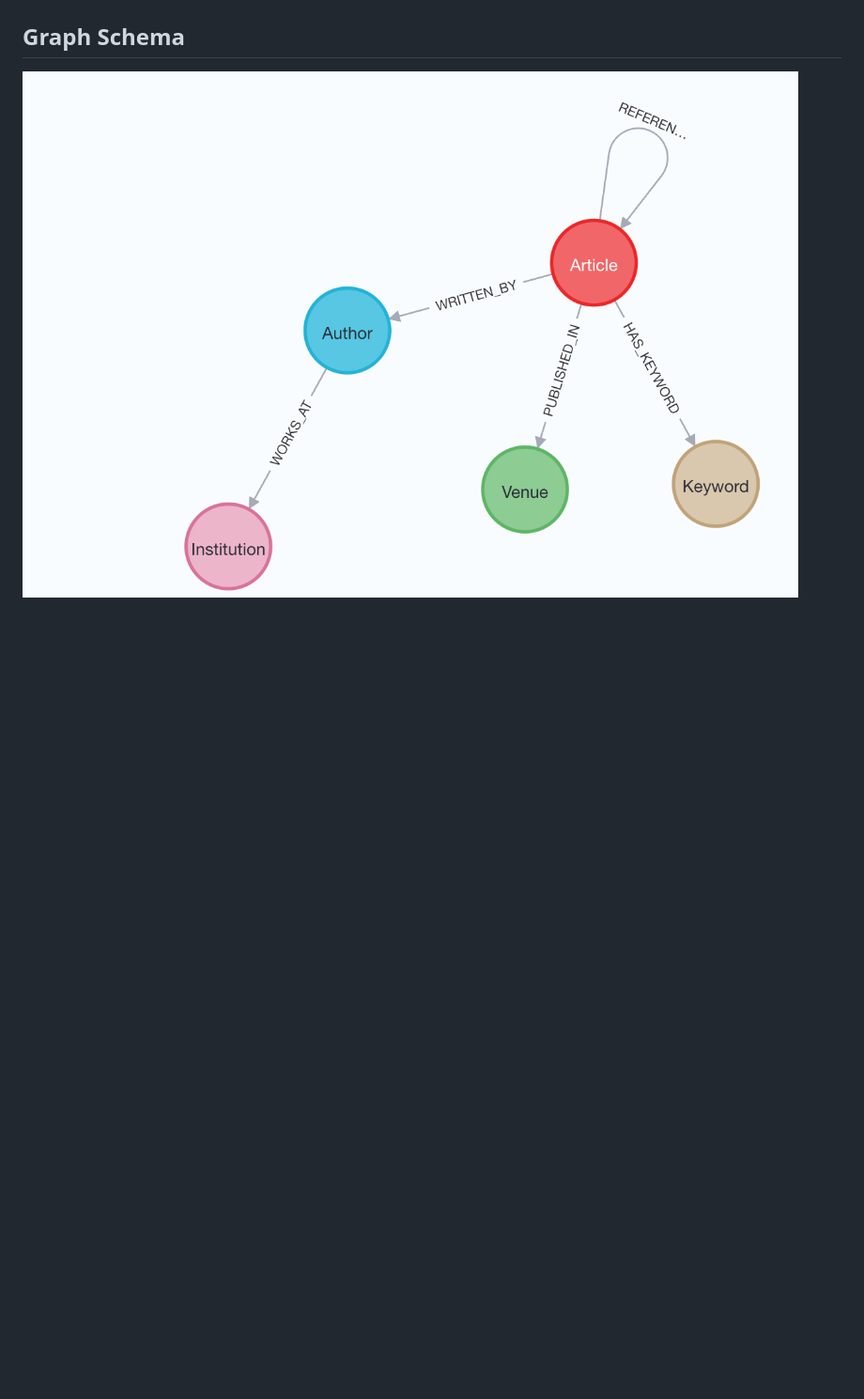
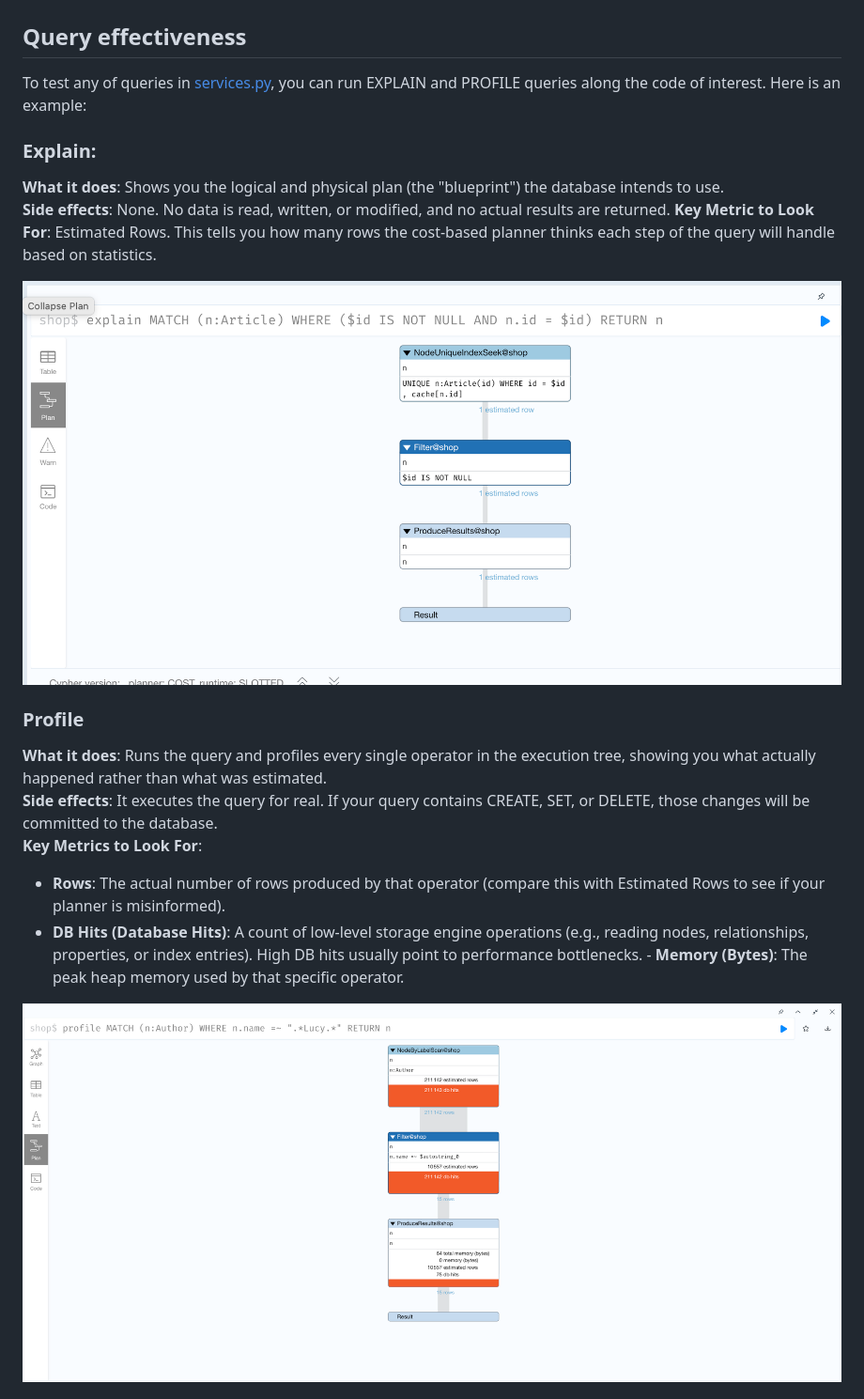
Before and after one commit to georgerieh/knowledge-graphs-class, a Markdown page: README.md, the part around one of its changes. Shown at 94% size. Drawn GitHub-style; pictures changed too: docs/Explain.png (added), docs/Profile.png (added); blank space fills up the shorter version.

Commit message:
feat: update readme: add missing criteria

```diff
--- a/README.md
+++ b/README.md
@@ -105,6 +108,21 @@ Commands:
 ## Available API endpoints
 ![API](docs/API_Definition.png)
 
-## Graph Schema
-![Graph](docs/Schema%20Definition.png)
+## Query effectiveness
+To test any of queries in [services.py](app/agent/services.py), you can run EXPLAIN and PROFILE queries along the code of interest. Here is an example:
 
+### Explain:
+**What it does**: Shows you the logical and physical plan (the "blueprint") the database intends to use.
+**Side effects**: None. No data is read, written, or modified, and no actual results are returned.   **Key Metric to Look For**: Estimated Rows. This tells you how many rows the cost-based planner thinks each step of the query will handle based on statistics.
+
+![Example Explain](docs/Explain.png)
+
+### Profile
+**What it does**: Runs the query and profiles every single operator in the execution tree, showing you what actually happened rather than what was estimated.
+**Side effects**: It executes the query for real. If your query contains CREATE, SET, or DELETE, those changes will be committed to the database.
+**Key Metrics to Look For**:
+- **Rows**: The actual number of rows produced by that operator (compare this with Estimated Rows to see if your planner is misinformed).
+- **DB Hits (Database Hits)**: A count of low-level storage engine operations (e.g., reading nodes, relationships, properties, or index entries). High DB hits usually point to performance bottlenecks.   - **Memory (Bytes)**: The peak heap memory used by that specific operator.
+
+![Example Profile](docs/Profile.png)
+
```
Also changed, not shown: other parts of README.md (+10 -1 lines), docs/academic_citation_network_schema.md (added, +89 -0 lines), docs/Architecture.png (added), 2 other files.
